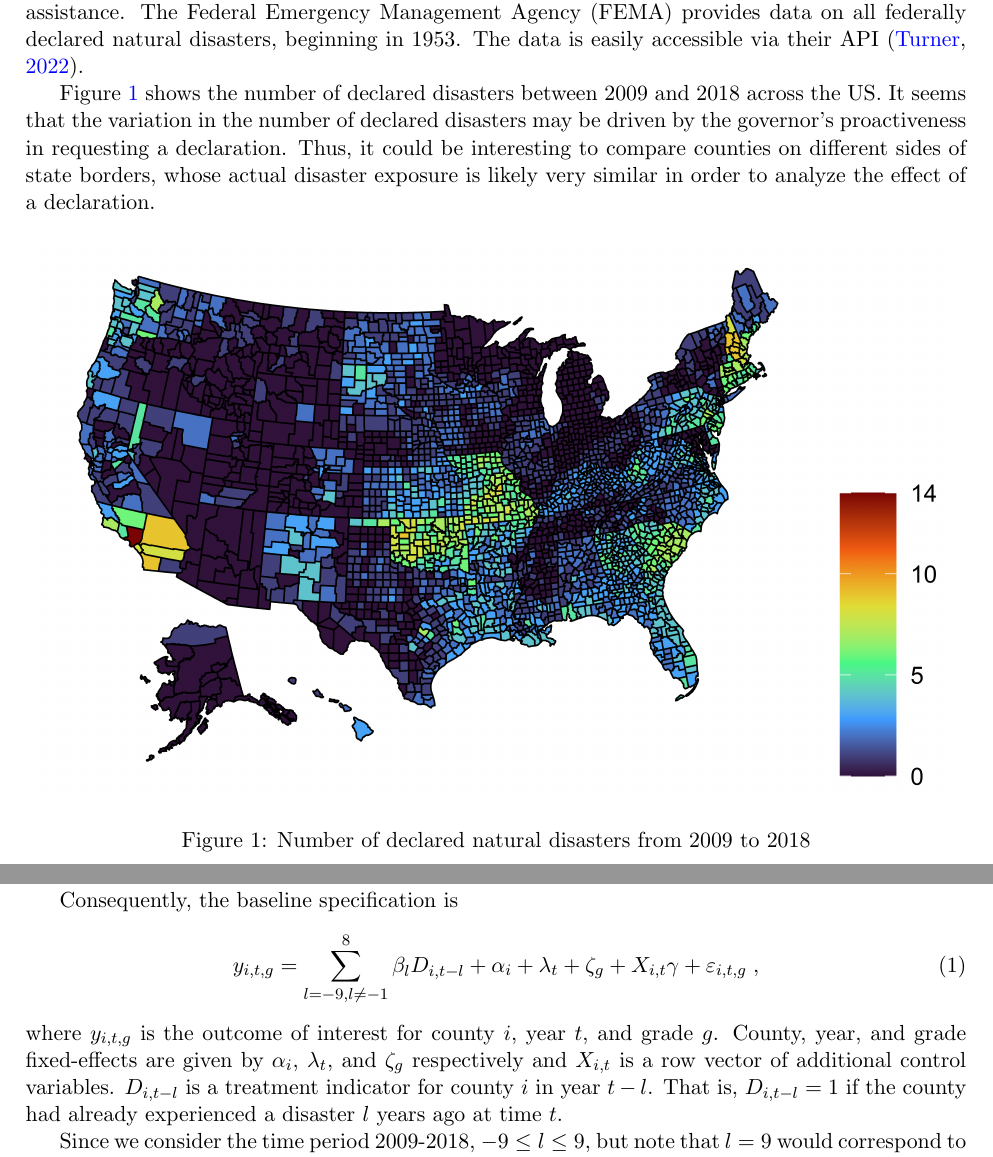
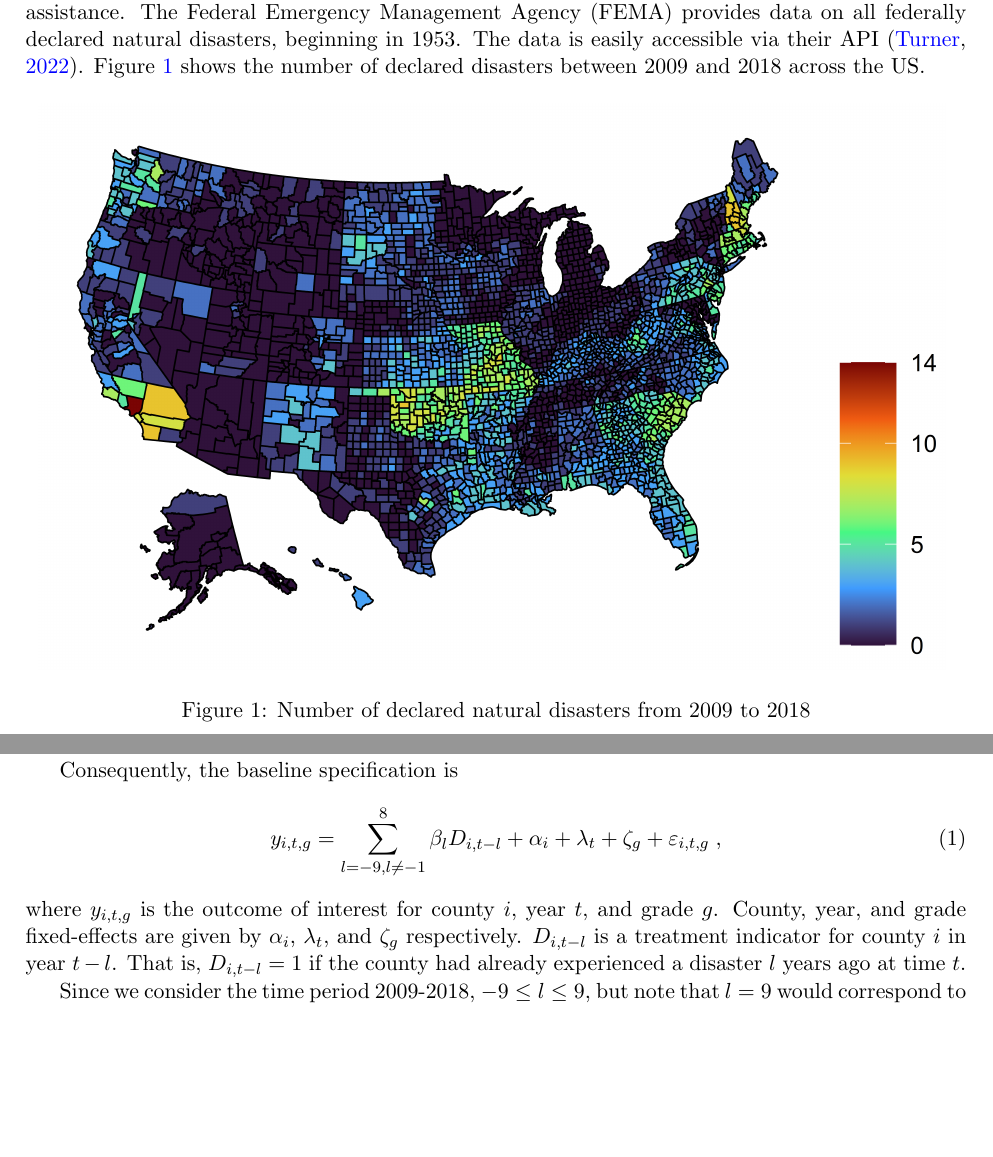
Before and after one commit to gregorsteiner/MasterThesis, a LaTeX paper (TeX files/main.tex, which reads TeX files/02_Data.tex, TeX files/03_EmpiricalStrategy.tex): two parts of pages 3 and 9 of 23, joined at a grey line, cut so that both start at the same text, the shorter picture padded with empty space. Compiled offline with pdfLaTeX.

Commit message:
Some corrections

```diff
--- a/TeX files/02_Data.tex
+++ b/TeX files/02_Data.tex
@@ -3,10 +3,7 @@
 
 \subsection{Natural Disasters}
 
-Natural disasters are declared as such by the president, usually upon request by the affected state's governor. Once a disaster is federally declared, states or local governments can receive federal assistance. The Federal Emergency Management Agency (FEMA) provides data on all federally declared natural disasters, beginning in 1953. The data is easily accessible via their API \citep{rfema}.
-
-Figure \ref{DisasterMap} shows the number of declared disasters between 2009 and 2018 across the US. It seems that the variation in the number of declared disasters may be driven by the governor's proactiveness in requesting a declaration. Thus, it could be interesting to compare counties on different sides of state borders, whose actual disaster exposure is likely very similar in order to analyze the effect of a declaration.
-
+Natural disasters are declared as such by the president, usually upon request by the affected state's governor. Once a disaster is federally declared, states or local governments can receive federal assistance. The Federal Emergency Management Agency (FEMA) provides data on all federally declared natural disasters, beginning in 1953. The data is easily accessible via their API \citep{rfema}. Figure \ref{DisasterMap} shows the number of declared disasters between 2009 and 2018 across the US.
 
 \begin{figure}[!h]
 	\centering
--- a/TeX files/03_EmpiricalStrategy.tex
+++ b/TeX files/03_EmpiricalStrategy.tex
@@ -11,9 +11,9 @@ In order to identify a causal effect, unobservable determinants of a county's te
 
 Consequently, the baseline specification is
 \begin{align} \label{baseline}
-	y_{i, t, g} = \sum_{l = -9, l \neq -1}^{8} \beta_l D_{i, t-l} + \alpha_i + \lambda_t + \zeta_g + X_{i, t} \gamma + \varepsilon_{i, t, g} \;,
+	y_{i, t, g} = \sum_{l = -9, l \neq -1}^{8} \beta_l D_{i, t-l} + \alpha_i + \lambda_t + \zeta_g + \varepsilon_{i, t, g} \;,
 \end{align}
-where $y_{i, t, g}$ is the outcome of interest for county $i$, year $t$, and grade $g$. County, year, and grade fixed-effects are given by $\alpha_i$, $\lambda_t$, and $\zeta_g$ respectively and $X_{i, t}$ is a row vector of additional control variables. $D_{i, t-l}$ is a treatment indicator for county $i$ in year $t-l$. That is, $D_{i, t-l} = 1$ if the county had already experienced a disaster $l$ years ago at time $t$.
+where $y_{i, t, g}$ is the outcome of interest for county $i$, year $t$, and grade $g$. County, year, and grade fixed-effects are given by $\alpha_i$, $\lambda_t$, and $\zeta_g$ respectively. $D_{i, t-l}$ is a treatment indicator for county $i$ in year $t-l$. That is, $D_{i, t-l} = 1$ if the county had already experienced a disaster $l$ years ago at time $t$.
 
 Since we consider the time period 2009-2018, $-9 \leq l \leq 9$, but note that $l = 9$ would correspond to a unit that experienced a disaster in the first period and is therefore always treated. As recommended by \cite{Sun_2021} and \cite{Callaway_2021}, these units are dropped from estimation. Neither can treatment effects be identified for that group nor are they useful as a comparison group under standard parallel trends assumptions.
 
```
Also changed, not shown: TeX files/DisasterTypes.tex (+1 -1 lines), TeX files/02_Data.tex (3 more changed lines), TeX files/03_EmpiricalStrategy.tex (5 more changed lines).
